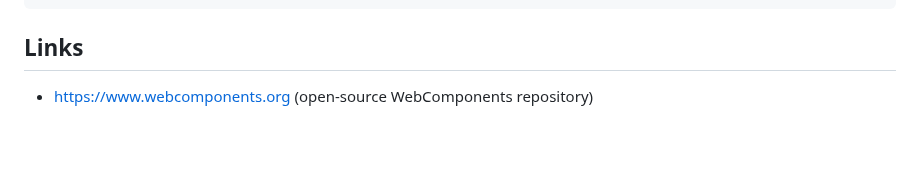
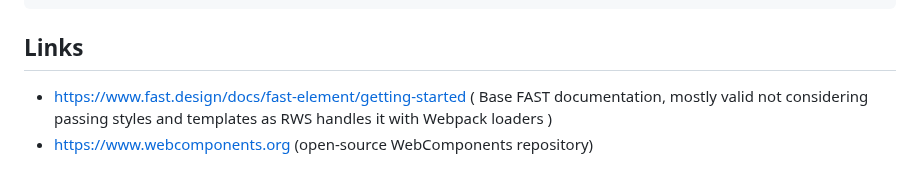
Before and after one commit to papablack/rws-client, a Markdown page: README.md, the part around the change. Rendered like a GitHub page; blank space fills up the shorter version.

Commit message:
FAST design to docs

````diff
--- a/README.md
+++ b/README.md
@@ -996,5 +996,5 @@ are defined in backend/src/config/config
 ```
 
 ## Links
-
+- https://www.fast.design/docs/fast-element/getting-started ( Base FAST documentation, mostly valid not considering passing styles and templates as RWS handles it with Webpack loaders )
 - https://www.webcomponents.org (open-source WebComponents repository)
````
